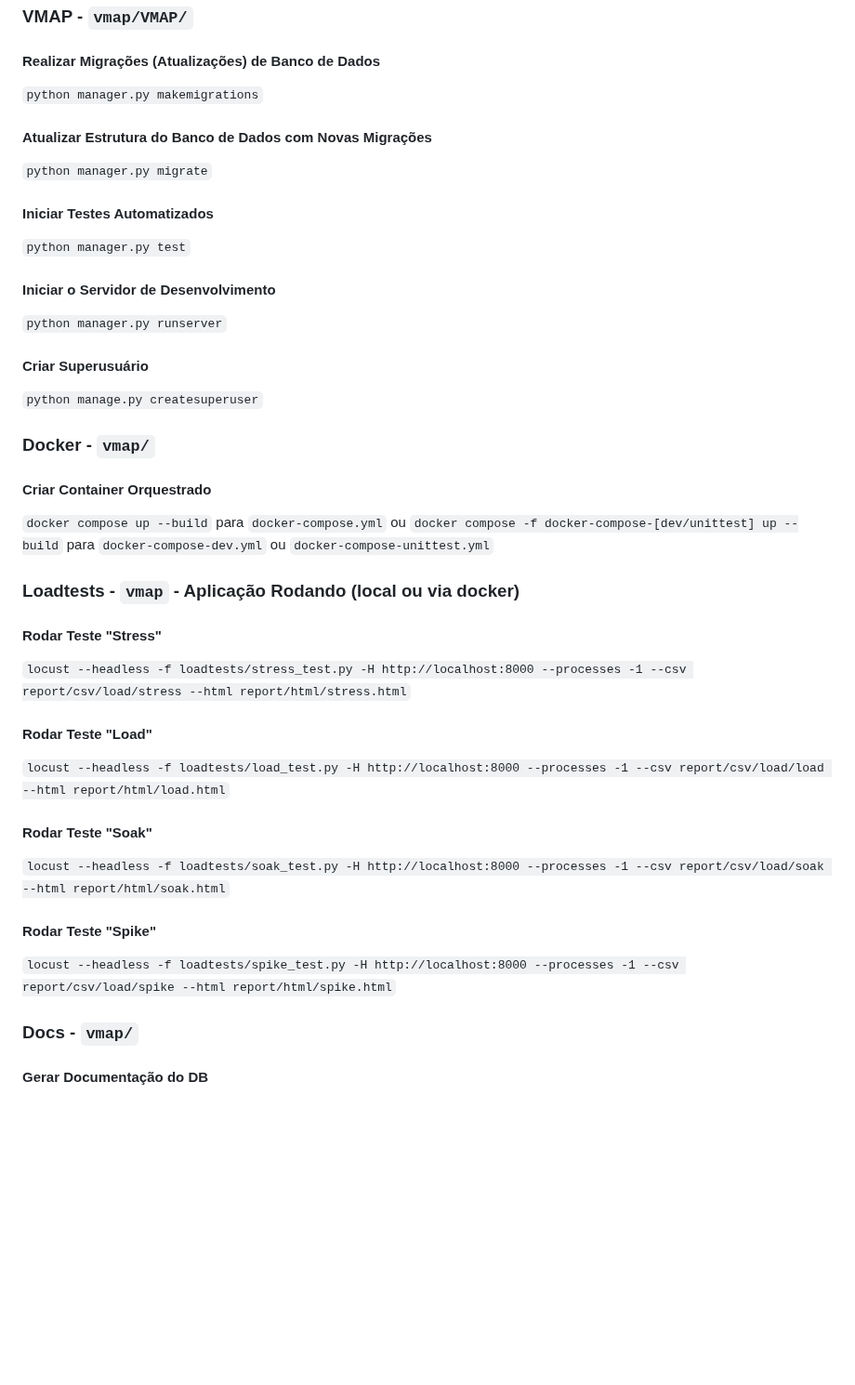
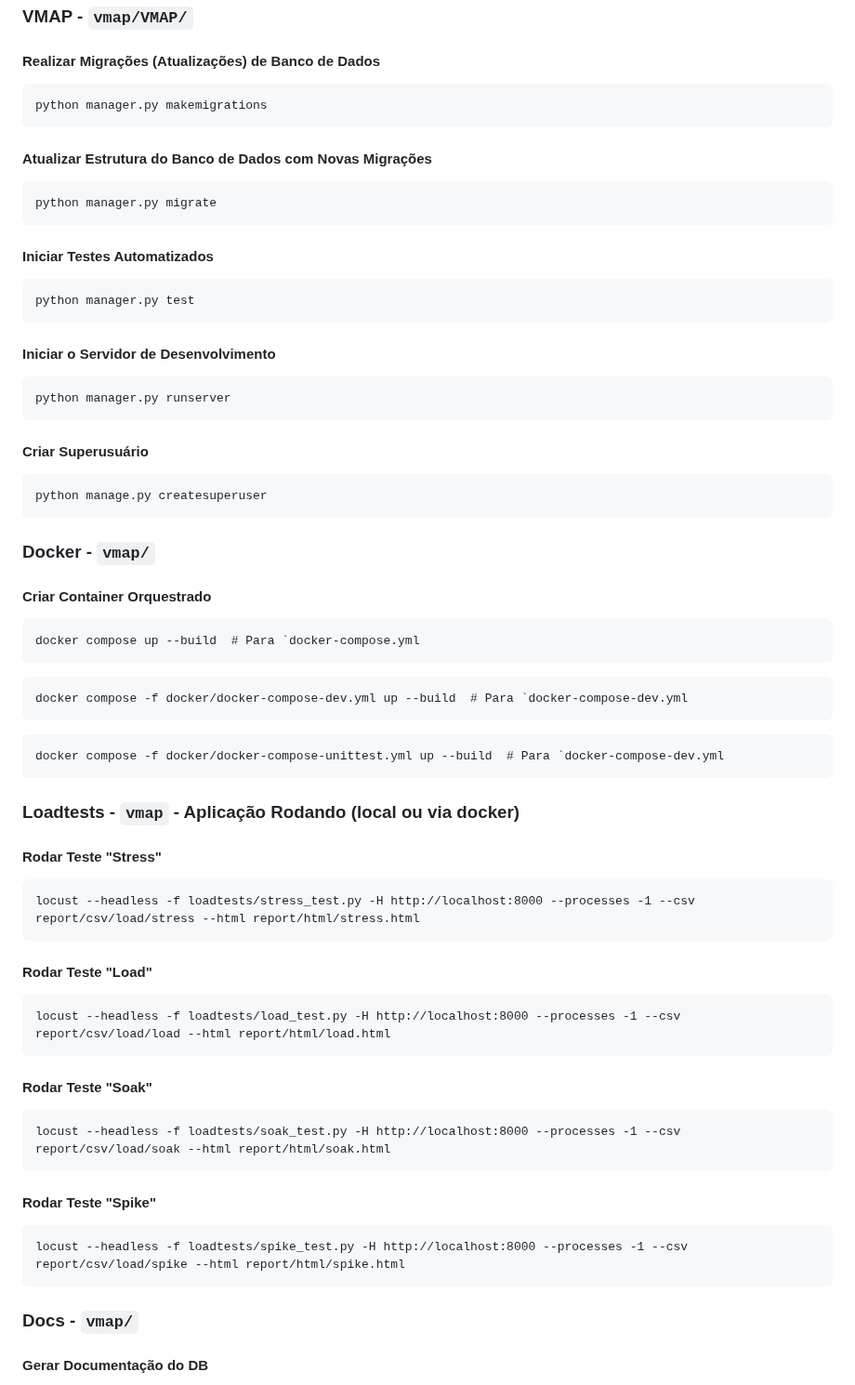
Before and after one commit to LucasGoncSilva/vmap, a Markdown page: .github/README.md, the part around one of its changes. Shown at 93% size. GitHub-like rendering; blank space fills up the shorter version.

Commit message:
Atualização de dados e detalhes no README.md

````diff
--- a/.github/README.md
+++ b/.github/README.md
@@ -99,49 +101,75 @@ Para cada seção do projeto, definidas por diretórios, há uma atribuição ú
 
 #### Realizar Migrações (Atualizações) de Banco de Dados
 
-`python manager.py makemigrations`
+```
+python manager.py makemigrations
+```
 
 #### Atualizar Estrutura do Banco de Dados com Novas Migrações
 
-`python manager.py migrate`
+```
+python manager.py migrate
+```
 
 #### Iniciar Testes Automatizados
 
-`python manager.py test`
+```
+python manager.py test
+```
 
 #### Iniciar o Servidor de Desenvolvimento
 
-`python manager.py runserver`
+```
+python manager.py runserver
+```
 
 #### Criar Superusuário
 
-`python manage.py createsuperuser`
+```
+python manage.py createsuperuser
+```
 
 ### Docker - `vmap/`
 
 #### Criar Container Orquestrado
 
-`docker compose up --build` para `docker-compose.yml`
-ou
-`docker compose -f docker-compose-[dev/unittest] up --build` para `docker-compose-dev.yml` ou `docker-compose-unittest.yml`
+```
+docker compose up --build  # Para `docker-compose.yml
+```
+
+```
+docker compose -f docker/docker-compose-dev.yml up --build  # Para `docker-compose-dev.yml
+```
+
+```
+docker compose -f docker/docker-compose-unittest.yml up --build  # Para `docker-compose-dev.yml
+```
 
 ### Loadtests - `vmap` - Aplicação Rodando (local ou via docker)
 
 #### Rodar Teste "Stress"
 
-`locust --headless -f loadtests/stress_test.py -H http://localhost:8000 --processes -1 --csv report/csv/load/stress --html report/html/stress.html`
+```
+locust --headless -f loadtests/stress_test.py -H http://localhost:8000 --processes -1 --csv report/csv/load/stress --html report/html/stress.html
+```
 
 #### Rodar Teste "Load"
 
-`locust --headless -f loadtests/load_test.py -H http://localhost:8000 --processes -1 --csv report/csv/load/load --html report/html/load.html`
+```
+locust --headless -f loadtests/load_test.py -H http://localhost:8000 --processes -1 --csv report/csv/load/load --html report/html/load.html
+```
 
 #### Rodar Teste "Soak"
 
-`locust --headless -f loadtests/soak_test.py -H http://localhost:8000 --processes -1 --csv report/csv/load/soak --html report/html/soak.html`
+```
+locust --headless -f loadtests/soak_test.py -H http://localhost:8000 --processes -1 --csv report/csv/load/soak --html report/html/soak.html
+```
 
 #### Rodar Teste "Spike"
 
-`locust --headless -f loadtests/spike_test.py -H http://localhost:8000 --processes -1 --csv report/csv/load/spike --html report/html/spike.html`
+```
+locust --headless -f loadtests/spike_test.py -H http://localhost:8000 --processes -1 --csv report/csv/load/spike --html report/html/spike.html
+```
 
 ### Docs - `vmap/`
 
````
Also changed, not shown: other parts of .github/README.md (+4 -2 lines).
